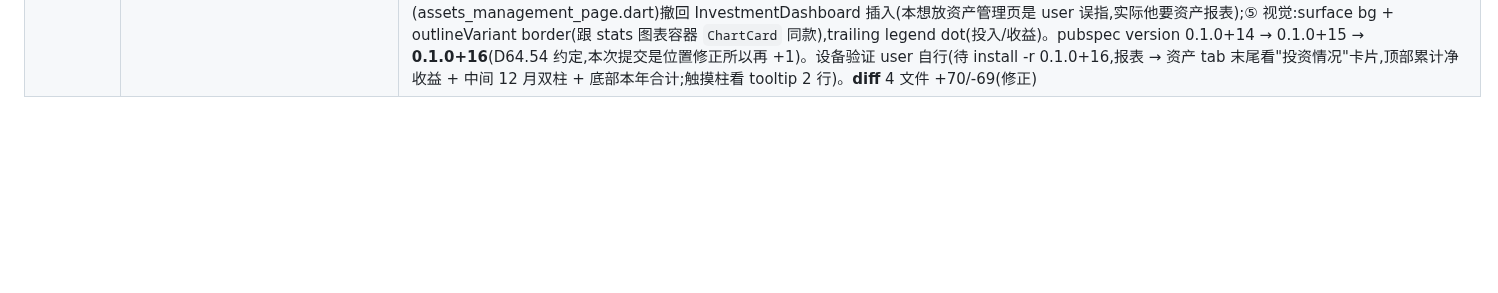
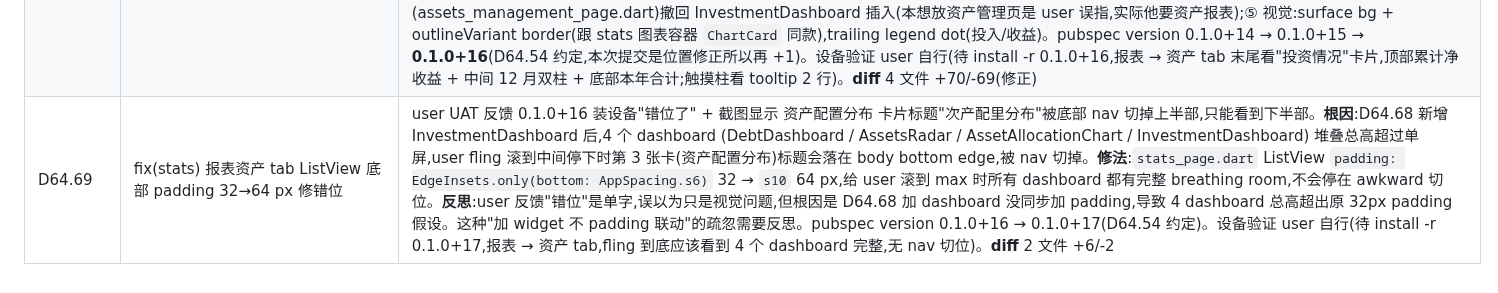
Before and after one commit to Chenjinteng/gridly, a Markdown page: docs/DEV.md, the part around the change. Rendered like a GitHub page; blank space fills up the shorter version.

Commit message:
docs: 归档 D64.69

```diff
--- a/docs/DEV.md
+++ b/docs/DEV.md
@@ -190,3 +190,4 @@ gridly/
 | D64.66 | fix(stats) 修复资产报表整页空白 + AssetAllocationChart 删中心总资产 | user UAT 反馈:"资产报表整页空白了" + "就是增加那个 tab 的时候出问题的,另外,别自己 build 和安装了,我来操作"(D64.66 起 AI 不再自 build/install)。根因排查:D64.64 DebtDashboard 用 `DefaultTabController + TabBar + TabBarView` 实现 tabbed 切换,但 `TabBarView` 必须在父级给它一个 bounded height 才能渲染,在 Column(ListView, Container unbounded)下抛 `Vertical viewport was given unbounded height` 异常,导致 case StatsView.assets 整个 widgets 列表 build 失败 → 整页空白。修法:① `DebtDashboard` 重写为 `ConsumerStatefulWidget` + 自维护 `_selectedIndex` + 自定义 `_DebtTabSegmented`(Stack + AnimatedPositioned underline 横条 + GestureDetector,参考 stats_page `_CompactViewSegmented` line 283-396 同款风格)+ Column 子元素 `if (_index == 0) LiabilitiesDashboard() else ReceivablesDashboard()` 条件渲染(Column 子元素不需要 bounded height);② `AssetAllocationChart` 改 `ConsumerStatefulWidget` viewport-aware(参考 `expense_analysis` 套路 `Scrollable.maybeOf` + addListener 监听滚动,`_appeared` state 控制 `play: bool`,滚动到才 forward 数字动画,避免进入即动画);③ `AssetAllocationChart` 删中心"总资产" label + AnimatedCounter 数字(直接不画 Center Column,不传空字符串,user:"资产报表都尽量不要出现总资产的额度,总资产只有一个可以查看的地方,就是资产管理页面")。pubspec version 0.1.0+12 → 0.1.0+13(D64.54 约定)。设备验证 user 自行(待 install -r 0.1.0+13,资产 tab 不再整页空白 + 债务情况 tabbed 切换正常 + 资产配置分布 viewport-aware 入场 + 中心无"总资产")。**diff** 3 文件 +331/-245 |
 | D64.67 | feat(stats) 资产配置分布圆环中心加账户数 | user UAT 反馈:"资产配置分布的圆环中间没有东西好奇怪,加个统计当前的资产账号个数吧"。D64.65 删中心"总资产"是 user 主动要求,中心变空后 user 又觉得需要轻量信息(总资产原则保留,改用账户数 — 不冲突)。修法:① `Stack` 包 `AnimatedPieChart` + `Center Column` 两行:数字 `items.length` 24sp w700 g900 + 标签 "个账户" 10sp w500 g400,行间距 2px;② 口径:`items.length` = `assets.where(bal > 0).length`(跟 ringShown / legend 同源,1 个数走通 3 处显示);③ 入场动画 `AnimatedOpacity(280ms)` 跟 `_appeared` 联动,跟 ring 的 `play: _appeared` 时机对齐(都滚动到才 forward);④ 仍不显示总资产(D64.65 user 原则保留 — 总资产只在资产管理页)。pubspec version 0.1.0+13 → 0.1.0+14(D64.54 约定)。设备验证 user 自行(待 install -r 0.1.0+14,资产配置分布中心显示 "11 / 个账户",scroll 滚动到才淡入)。**diff** 2 文件 +55/-10 |
 | D64.68 | feat(stats) 资产报表加投资情况 dashboard | user UAT 反馈:"资产页面开始增加投资的投入和收益情况的图,你看看是图表好" + "不是在'我的'资产里面,而是在资产报表里面"。**讨论后选方案**:汇总卡 + 12 月双柱(完整 dashboard,跟 stats 债务情况卡片同款结构)。**位置修正**:"资产页面"指"资产报表"页面(stats 资产 tab),不是"我的 → 资产"页。修法:① 新建 `lib/features/settings/application/investment_providers.dart`:本年 12 月 `List<MonthlyInvestment>` (year/month/invested/returned) + 累计净收益 `investmentNetTotalProvider` = sum(收益) - sum(投入);数据源 `tx JOIN category.filter(type='investment')`,投入 = `tx.type='balance'`(现金→投资账户 / 投资间调拨),收益 = `tx.type='income'`(投资账户自身收入);② 新建 `lib/features/settings/ui/widgets/investment_dashboard.dart`:ChartCard 容器 + 顶部"累计净收益"label + 大字 `AnimatedCounter` 滚动(正盈利绿 + / 负亏损红 −,FittedBox scale-down)+ 中间本年 12 月双柱(投入 red AppStatus.error + 收益 teal AppBrand.teal,X 轴 1/3/6/9/12 稀疏化,触摸 tooltip 显示 "投 ¥X\n收 ¥Y" 2 行)+ 底部"本年合计 投 ¥X 收 ¥Y 净 ±¥Z";③ stats 资产 tab 顺序追加:DebtDashboard → AssetsRadar → AssetAllocationChart → **InvestmentDashboard**,空态永远画 ChartCard(显示"本年暂无投资" hint)跟 stats 其他 widget 模式统一;④ 资产页(assets_management_page.dart)撤回 InvestmentDashboard 插入(本想放资产管理页是 user 误指,实际他要资产报表);⑤ 视觉:surface bg + outlineVariant border(跟 stats 图表容器 `ChartCard` 同款),trailing legend dot(投入/收益)。pubspec version 0.1.0+14 → 0.1.0+15 → **0.1.0+16**(D64.54 约定,本次提交是位置修正所以再 +1)。设备验证 user 自行(待 install -r 0.1.0+16,报表 → 资产 tab 末尾看"投资情况"卡片,顶部累计净收益 + 中间 12 月双柱 + 底部本年合计;触摸柱看 tooltip 2 行)。**diff** 4 文件 +70/-69(修正) |
+| D64.69 | fix(stats) 报表资产 tab ListView 底部 padding 32→64 px 修错位 | user UAT 反馈 0.1.0+16 装设备"错位了" + 截图显示 资产配置分布 卡片标题"次产配里分布"被底部 nav 切掉上半部,只能看到下半部。**根因**:D64.68 新增 InvestmentDashboard 后,4 个 dashboard (DebtDashboard / AssetsRadar / AssetAllocationChart / InvestmentDashboard) 堆叠总高超过单屏,user fling 滚到中间停下时第 3 张卡(资产配置分布)标题会落在 body bottom edge,被 nav 切掉。**修法**:`stats_page.dart` ListView `padding: EdgeInsets.only(bottom: AppSpacing.s6)` 32 → `s10` 64 px,给 user 滚到 max 时所有 dashboard 都有完整 breathing room,不会停在 awkward 切位。**反思**:user 反馈"错位"是单字,误以为只是视觉问题,但根因是 D64.68 加 dashboard 没同步加 padding,导致 4 dashboard 总高超出原 32px padding 假设。这种"加 widget 不 padding 联动"的疏忽需要反思。pubspec version 0.1.0+16 → 0.1.0+17(D64.54 约定)。设备验证 user 自行(待 install -r 0.1.0+17,报表 → 资产 tab,fling 到底应该看到 4 个 dashboard 完整,无 nav 切位)。**diff** 2 文件 +6/-2 |
```
Also changed, not shown: docs/ROADMAP.md (+1 -1 lines).
